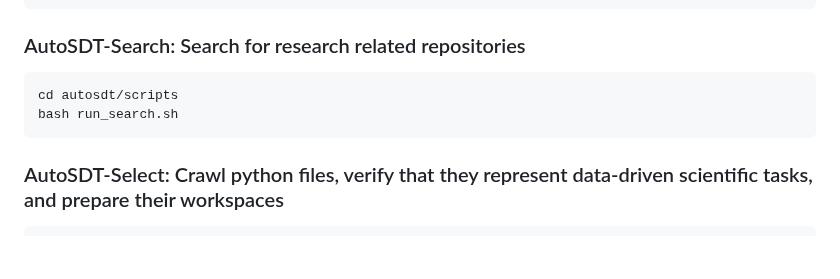
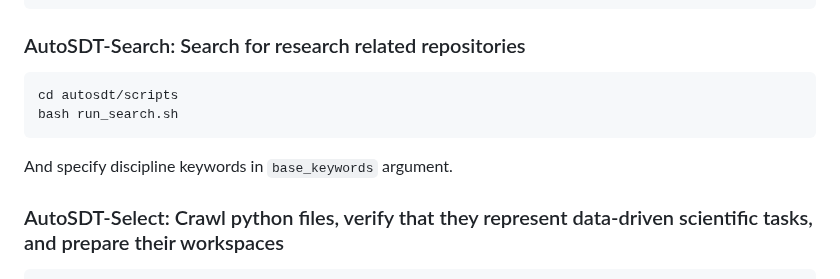
Before and after one commit to OSU-NLP-Group/AutoSDT, a Markdown page: README.md, the part around the change. Rendered like a GitHub page; blank space fills up the shorter version.

````diff
--- a/README.md
+++ b/README.md
@@ -59,11 +59,12 @@ source ~/.bashrc
 ```
 
 ### AutoSDT-Search: Search for research related repositories
+
 ```python
 cd autosdt/scripts
 bash run_search.sh
 ```
-
+And specify discipline keywords in `base_keywords` argument.
 ### AutoSDT-Select: Crawl python files, verify that they represent data-driven scientific tasks, and prepare their workspaces
 ```python
 bash run_crawl_files.sh
````
